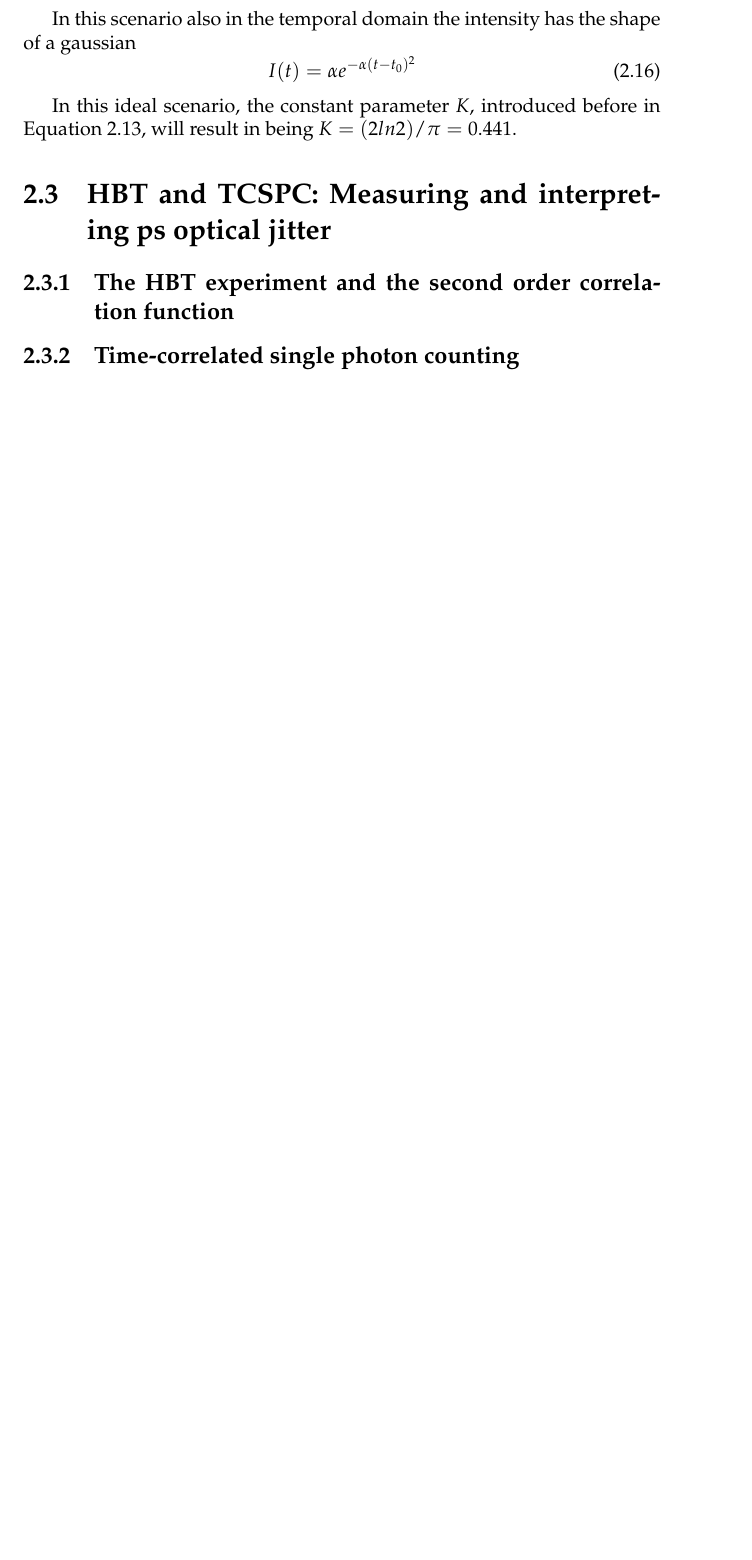
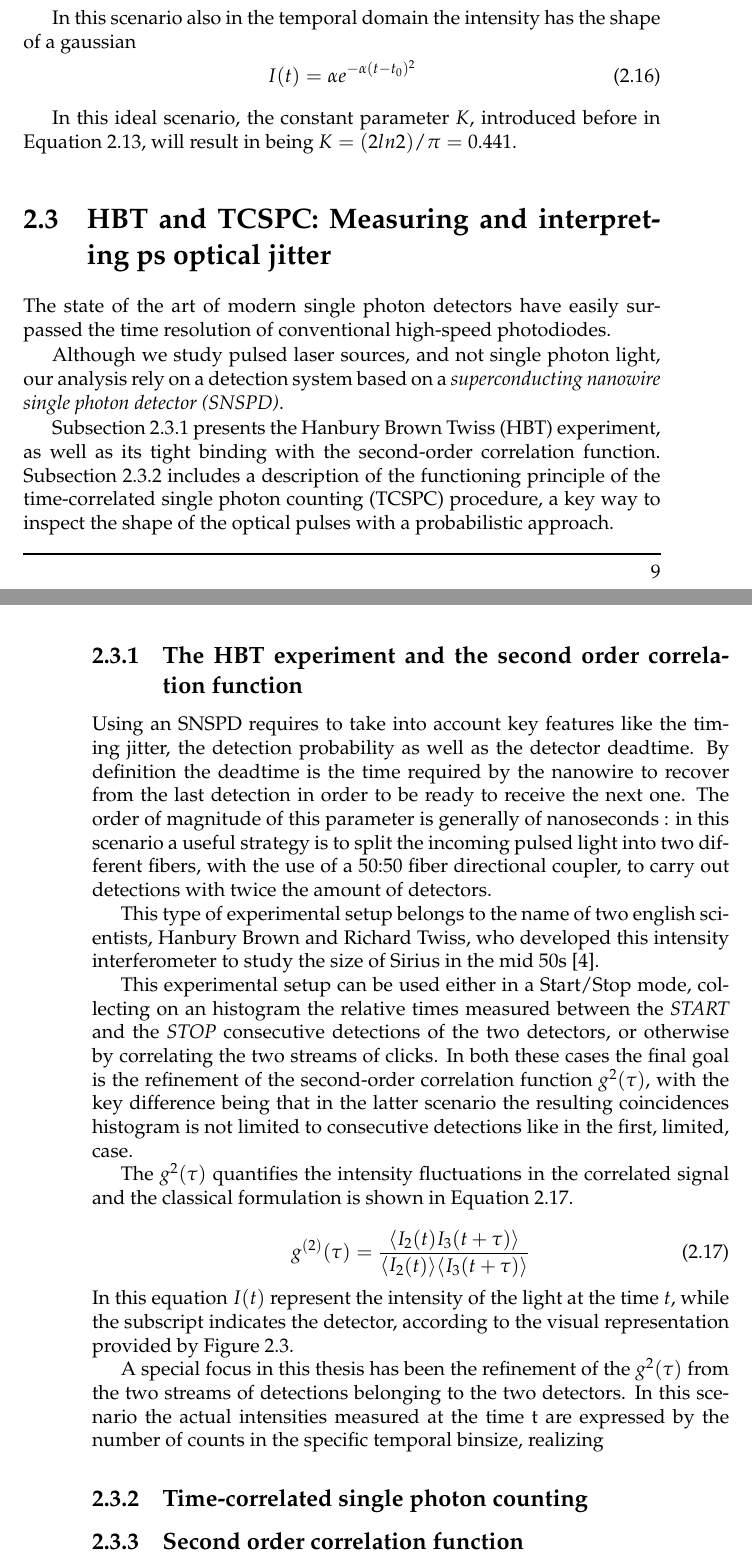
Before and after one commit to McMysterio23/MSc-Thesis, a LaTeX thesis (Tesi.tex, which reads Chapter2.tex): part of page 15 of 23 before the commit and two parts of pages 15 and 16 of 25 after it, the two joined at a grey line, cut so that both start at the same text, the shorter picture padded with empty space. Compiled offline with pdfLaTeX.

Commit message:
Oggi inizia la grande corsa contro il tempo della ultima settimana. Grandi ostacoli ci aspettano. Ma noi non molliamo. Avanti Savoia !

```diff
--- a/Chapter2.tex
+++ b/Chapter2.tex
@@ -273,53 +273,85 @@ In this ideal scenario, the constant parameter $K$, introduced before in \autore
 
 \section{HBT and TCSPC: Measuring and interpreting ps optical jitter}
 \label{sec:Def-Techniques}
-%Scaletta di cose da dire secondo il nostro caro amico in comune !!!
+\begin{comment}
+Scaletta di cose da dire secondo il nostro caro amico in comune !!!
 
-% ====================== INIZIO SCALETTA SEZIONE TECNICHE SPERIMENTALI ======================
-% 1. Second-Order Correlation Function
-%    - Introdurre g^{(2)}(τ) come misura statistica delle correlazioni temporali tra eventi di rivelazione fotonica.
-%    - Spiegare il significato per diverse sorgenti luminose: luce classica, termica, coerente, singoli fotoni.
-%    - Esplicitare la sua forma normalizzata:
-%        g^{(2)}(τ) = ⟨I(t) I(t+τ)⟩ / ⟨I(t)⟩^2
-%      oppure per rivelazione discreta:
-%        g^{(2)}(τ) ∝ N_{12}(τ) / (N_1 ⋅ N_2)
-%    - Interpretazione qualitativa:
-%        • g^{(2)}(0) < 1 → luce sub-poissoniana (quantistica, antibunching)
-%        • g^{(2)}(0) = 1 → luce coerente (Poissoniana)
-%        • g^{(2)}(0) > 1 → luce termica (bunched)
+ ====================== INIZIO SCALETTA SEZIONE TECNICHE SPERIMENTALI ======================
+ 1. The Hanbury Brown Twiss effect and the second-order correlation function
+    - Introdurre g^{(2)}(τ) come misura statistica delle correlazioni temporali tra eventi di rivelazione fotonica.
+    - Spiegare il significato per diverse sorgenti luminose: luce classica, termica, coerente, singoli fotoni.
+    - Esplicitare la sua forma normalizzata:
+        g^{(2)}(τ) = ⟨I(t) I(t+τ)⟩ / ⟨I(t)⟩^2
+      oppure per rivelazione discreta:
+              g^{(2)}(τ) ∝ N_{12}(τ) / (N_1 ⋅ N_2)
+                 - Interpretazione qualitativa:
+       • g^{(2)}(0) < 1 → luce sub-poissoniana (quantistica, antibunching)
+        • g^{(2)}(0) = 1 → luce coerente (Poissoniana)
+        • g^{(2)}(0) > 1 → luce termica (bunched)
 
-% 2. Configurazione HBT
-%    - Descrivere lo schema con beam splitter: un impulso ottico diviso su due rivelatori.
-%    - Obiettivo: misurare conteggi in coincidenza tra rivelatori.
-%    - Evidenziare l'importanza dei ritardi temporali tra eventi.
-%    - Limitazioni:
-%        • Risoluzione temporale limitata dalla risposta dei rivelatori e dell'elettronica.
-%        • Necessaria normalizzazione accurata.
+ 2. Configurazione HBT
+    - Descrivere lo schema con beam splitter: un impulso ottico diviso su due rivelatori.
+    - Obiettivo: misurare conteggi in coincidenza tra rivelatori.
+    - Evidenziare l'importanza dei ritardi temporali tra eventi.
+    - Limitazioni:
+        • Risoluzione temporale limitata dalla risposta dei rivelatori e dell'elettronica.
+        • Necessaria normalizzazione accurata.
 
-% 3. TCSPC (Time-Correlated Single Photon Counting)
-%    - Principio: registrare intervallo temporale tra un trigger (es. sync laser) e rivelazione di un singolo fotone.
-%    - Si accumula un istogramma su molti impulsi.
-%    - Risultato: profilo temporale della probabilità di rivelazione (convoluto con risposta del sistema).
-%    - Perché è così preciso: sensibilità a singolo fotone, risoluzione su scala dei ps.
-%    - Limitazioni: pile-up, tempo morto del rivelatore.
+ 3. TCSPC (Time-Correlated Single Photon Counting)
+    - Principio: registrare intervallo temporale tra un trigger (es. sync laser) e rivelazione di un singolo fotone.
+    - Si accumula un istogramma su molti impulsi.
+    - Risultato: profilo temporale della probabilità di rivelazione (convoluto con risposta del sistema).
+    - Perché è così preciso: sensibilità a singolo fotone, risoluzione su scala dei ps.
+    - Limitazioni: pile-up, tempo morto del rivelatore.
 
-% 4. Ruolo nel contesto della tesi
-%    - Confronto tra TCSPC e HBT:
-%        • TCSPC usato per analizzare jitter temporale e forma degli impulsi.
-%        • HBT usato per costruire g^{(2)}(τ) e studiare correlazioni temporali.
-%    - Entrambe le tecniche sensibili al jitter temporale dei rivelatori.
-%    - Entrambe contribuiscono a caratterizzare la risposta temporale complessiva del sistema.
-% ====================== FINE SCALETTA ======================
+ 4. Ruolo nel contesto della tesi
+    - Confronto tra TCSPC e HBT
+        • TCSPC usato per analizzare jitter temporale e forma degli impulsi.
+        • HBT usato per costruire g^{(2)}(τ) e studiare correlazioni temporali.
+    - Entrambe le tecniche sensibili al jitter temporale dei rivelatori.
+    - Entrambe contribuiscono a caratterizzare la risposta temporale complessiva del sistema.
+ ====================== FINE SCALETTA ======================
+\end{comment}
+
+% Inizio della parte scritta di questo capitolo : mi baso su quello che mi ha consigliato Ugo di dire qui in fase di esordio
+%The state of the art of modern single photon detector has managed to reach time resolutions easily higher than conventional high-speed photo diodes
+The state of the art of modern single photon detectors have easily surpassed the time resolution of conventional high-speed photodiodes.
+
+Although we study pulsed laser sources, and not single photon light, our analysis rely on a detection system based on a \emph{superconducting nanowire single photon detector (SNSPD)}.
+%Throughout this thesis we study optical pulses using a \emph{superconducting nanowire single photon detector (SNSPD)}
+
+\autoref{subs:HBT} presents the Hanbury Brown Twiss (HBT) experiment, as well as its tight binding with the second-order correlation function.
+\autoref{subs:TCSPC} includes a description of the functioning principle of the time-correlated single photon counting (TCSPC) procedure, a key way to inspect the shape of the optical pulses with a probabilistic approach.
+%In the end \autoref{subs:comparison} will finally give a comparison in terms of timing jitter to these two experimental techniques, providing the mathematical framework that lies behind the TSCPC and the HBT Start Stop, two sides of the same medal
+
+
 
 
 
 
 \subsection{The HBT experiment and the second order correlation function}
 \label{subs:HBT}
+%The Hanbury Brown Twiss experiment is a reliable choice to minimize the strong behavior brought
+Using an SNSPD requires to take into account key features like the timing jitter, the detection probability as well as the detector deadtime.
+By definition the deadtime is the time required by the nanowire to recover from the last detection in order to be ready to receive the next one.
+The order of magnitude of this parameter is generally of nanoseconds : in this scenario a useful strategy is to split the incoming pulsed light into two different fibers, with the use of a 50:50 fiber directional coupler, to carry out detections with twice the amount of detectors.
 
+This type of experimental setup belongs to the name of two english scientists, Hanbury Brown and Richard Twiss, who developed this intensity interferometer to study the size of Sirius in the mid 50s \cite{1956Natur.178.1046H}.
 
+This experimental setup can be used either in a Start/Stop mode, collecting on an histogram the relative times measured between the \emph{START} and the \emph{STOP} consecutive detections of the two detectors, or otherwise by correlating the two streams of clicks. %Richiede manutenzione questa frase !!!!
+In both these cases the final goal is the refinement of the second-order correlation function $g^{2}(\tau)$, with the key difference being that in the latter scenario the resulting coincidences histogram is not limited to consecutive detections like in the first, limited, case.
 
+The $g^{2}(\tau)$ quantifies the intensity fluctuations in the correlated signal and the classical formulation is shown in \autoref{Classical_g2}.
 
+\begin{equation}
+g^{(2)}(\tau) = \frac{\langle I_2(t) I_3(t + \tau) \rangle}{\langle I_2(t) \rangle \langle I_3(t + \tau) \rangle}
+\label{Classical_g2}
+\end{equation}
+In this equation $I(t)$ represent the intensity of the light at the time $t$, while the subscript indicates the detector, according to the visual representation  provided by \autoref{HBT_Sketch}.
+
+A special focus in this thesis has been the refinement of the $g^{2}(\tau)$ from the two streams of detections belonging to the two detectors.
+In this scenario the actual intensities measured at the time t are expressed by the number of counts in the specific temporal binsize, realizing
+%Aggiungi qui la successiva equazione, come da esempio !!
 
 
 
@@ -349,8 +381,8 @@ In this ideal scenario, the constant parameter $K$, introduced before in \autore
 \centering
 \includegraphics[width=0.75\textwidth]{TCSPC_sketch}
 \caption{Visual Representation of the TCSPC setup implemented in the thesis}
-\label{HBT_Sketch}
+\label{TCSPC_Sketch}
 \end{figure}
 
-%\subsection{Second order correlation function}
-%\label{subs:g2}
+\subsection{Second order correlation function}
+\label{subs:comparison}
```
Also changed, not shown: Bibliography.bib (+15 -0 lines).
